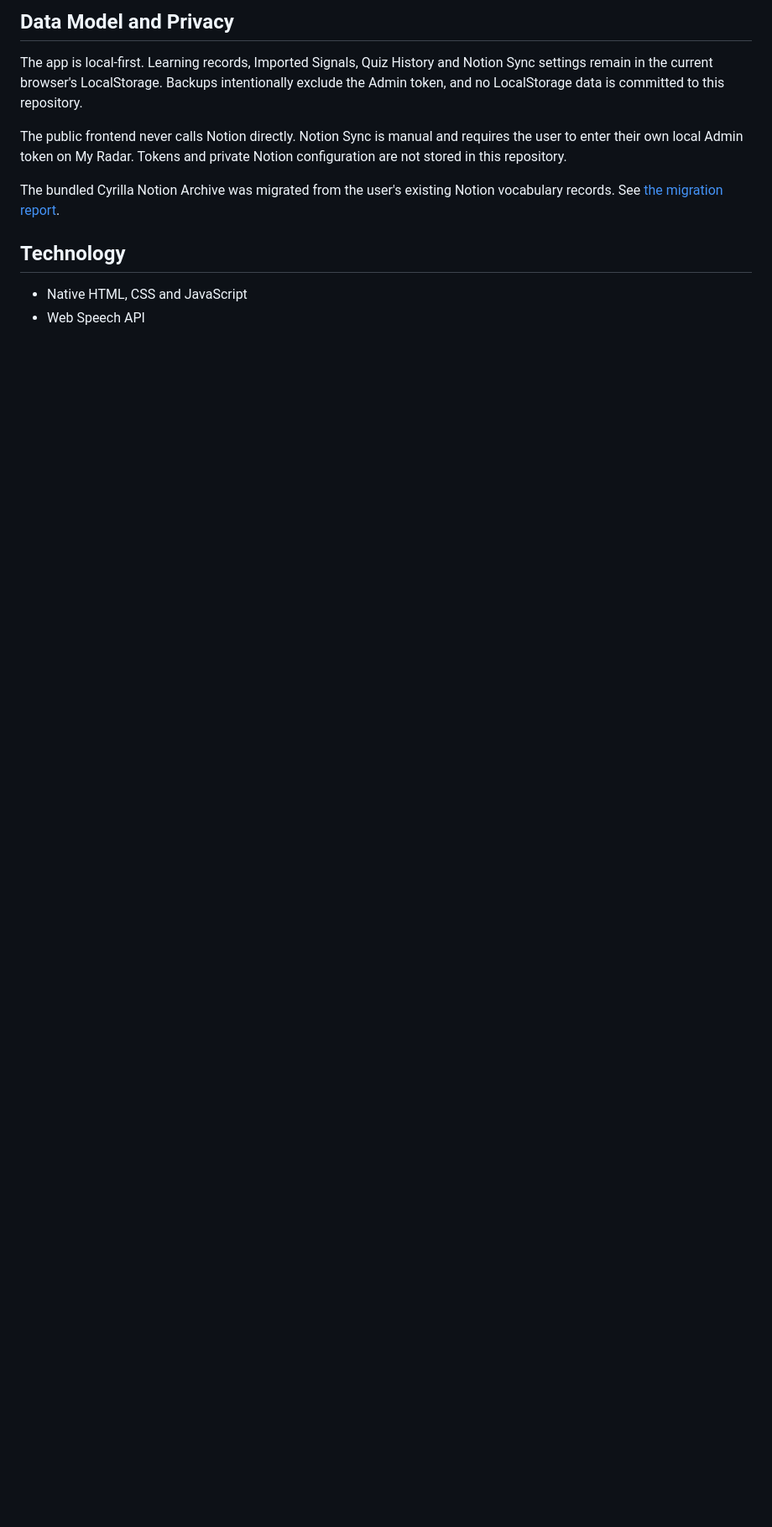
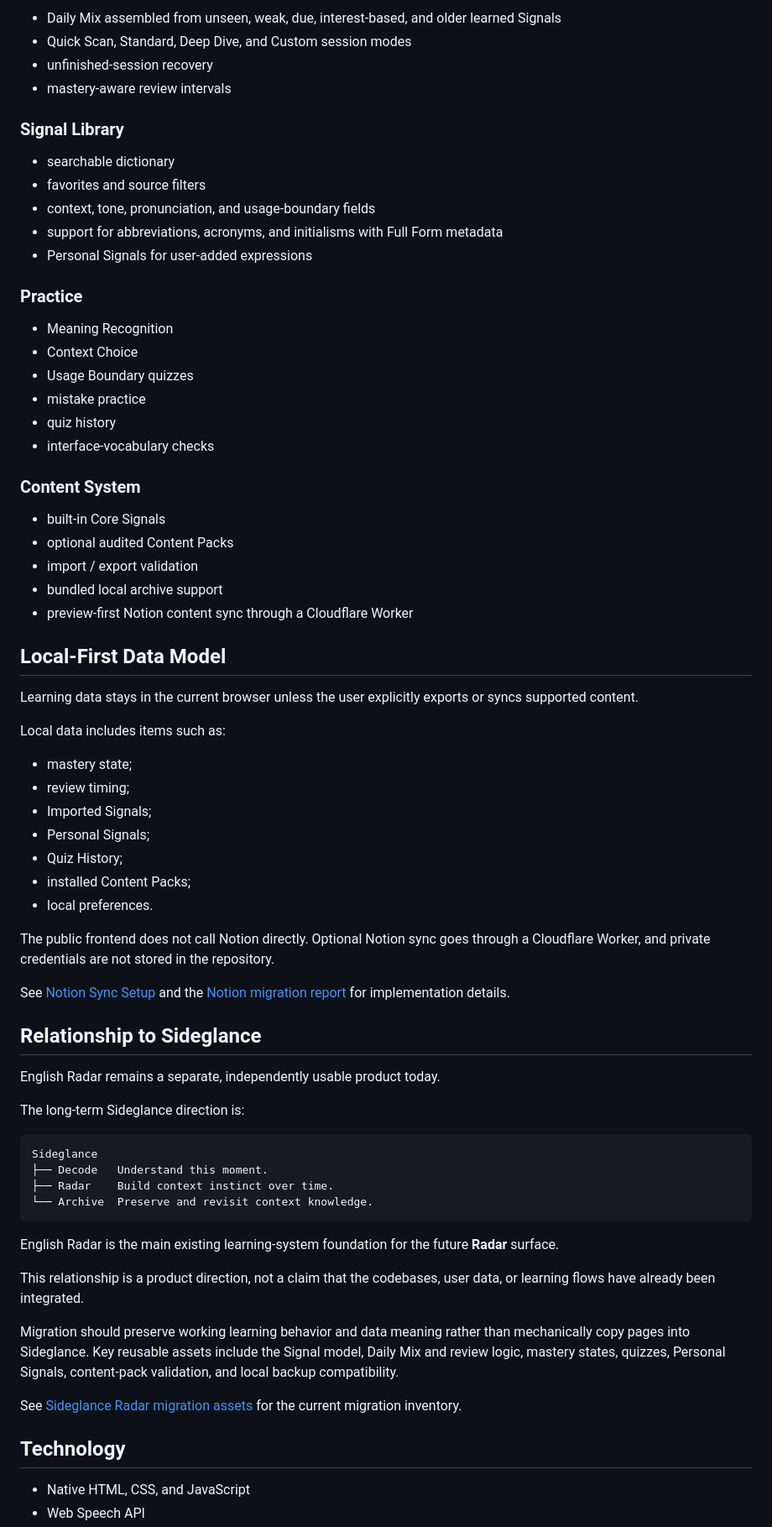
Before and after one commit to cyrilla-mist/english-radar, a Markdown page: README.md, the part around one of its changes. Shown at 84% size. Drawn GitHub-style; blank space fills up the shorter version.

````diff
--- a/README.md
+++ b/README.md
@@ -60,13 +46,74 @@ The release baseline includes 60 Core Signals and 120 Core Quizzes; UI Vocabular
 
-## Data Model and Privacy
+- Daily Mix assembled from unseen, weak, due, interest-based, and older learned Signals
+- Quick Scan, Standard, Deep Dive, and Custom session modes
+- unfinished-session recovery
+- mastery-aware review intervals
 
-The app is local-first. Learning records, Imported Signals, Quiz History and Notion Sync settings remain in the current browser's LocalStorage. Backups intentionally exclude the Admin token, and no LocalStorage data is committed to this repository.
+### Signal Library
 
-The public frontend never calls Notion directly. Notion Sync is manual and requires the user to enter their own local Admin token on My Radar. Tokens and private Notion configuration are not stored in this repository.
+- searchable dictionary
+- favorites and source filters
+- context, tone, pronunciation, and usage-boundary fields
+- support for abbreviations, acronyms, and initialisms with Full Form metadata
+- Personal Signals for user-added expressions
 
-The bundled Cyrilla Notion Archive was migrated from the user's existing Notion vocabulary records. See [the migration report](docs/NOTION_MIGRATION_REPORT.md).
+### Practice
+
+- Meaning Recognition
+- Context Choice
+- Usage Boundary quizzes
+- mistake practice
+- quiz history
+- interface-vocabulary checks
+
+### Content System
+
+- built-in Core Signals
+- optional audited Content Packs
+- import / export validation
+- bundled local archive support
+- preview-first Notion content sync through a Cloudflare Worker
+
+## Local-First Data Model
+
+Learning data stays in the current browser unless the user explicitly exports or syncs supported content.
+
+Local data includes items such as:
+
+- mastery state;
+- review timing;
+- Imported Signals;
+- Personal Signals;
+- Quiz History;
+- installed Content Packs;
+- local preferences.
+
+The public frontend does not call Notion directly. Optional Notion sync goes through a Cloudflare Worker, and private credentials are not stored in the repository.
+
+See [Notion Sync Setup](docs/NOTION_SYNC_SETUP.md) and the [Notion migration report](docs/NOTION_MIGRATION_REPORT.md) for implementation details.
+
+## Relationship to Sideglance
+
+English Radar remains a separate, independently usable product today.
+
+The long-term Sideglance direction is:
+
+```text
+Sideglance
+├── Decode   Understand this moment.
+├── Radar    Build context instinct over time.
+└── Archive  Preserve and revisit context knowledge.
+```
+
+English Radar is the main existing learning-system foundation for the future **Radar** surface.
+
+This relationship is a product direction, not a claim that the codebases, user data, or learning flows have already been integrated.
+
+Migration should preserve working learning behavior and data meaning rather than mechanically copy pages into Sideglance. Key reusable assets include the Signal model, Daily Mix and review logic, mastery states, quizzes, Personal Signals, content-pack validation, and local backup compatibility.
+
+See [Sideglance Radar migration assets](docs/SIDEGLANCE_RADAR_MIGRATION_ASSETS.md) for the current migration inventory.
 
 ## Technology
 
-- Native HTML, CSS and JavaScript
+- Native HTML, CSS, and JavaScript
 - Web Speech API
````
Also changed, not shown: other parts of README.md (+51 -57 lines).
